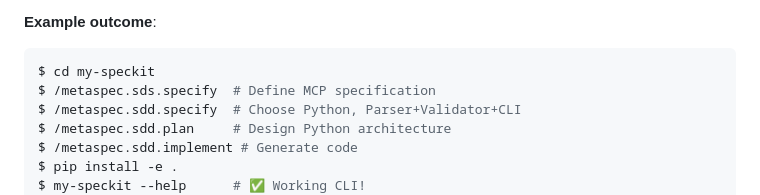
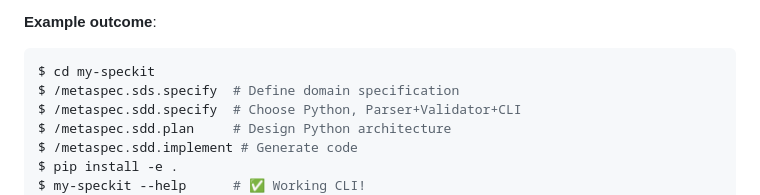
Before and after one commit to ACNet-AI/MetaSpec, a Markdown page: AGENTS.md, the part around the change. Drawn GitHub-style.

Commit message:
Fix example: use generic 'domain specification' instead of 'MCP specification'

````diff
--- a/AGENTS.md
+++ b/AGENTS.md
@@ -300,7 +300,7 @@ src/{package_name}/
 **Example outcome**:
 ```bash
 $ cd my-speckit
-$ /metaspec.sds.specify  # Define MCP specification
+$ /metaspec.sds.specify  # Define domain specification
 $ /metaspec.sdd.specify  # Choose Python, Parser+Validator+CLI
 $ /metaspec.sdd.plan     # Design Python architecture
 $ /metaspec.sdd.implement # Generate code
````
